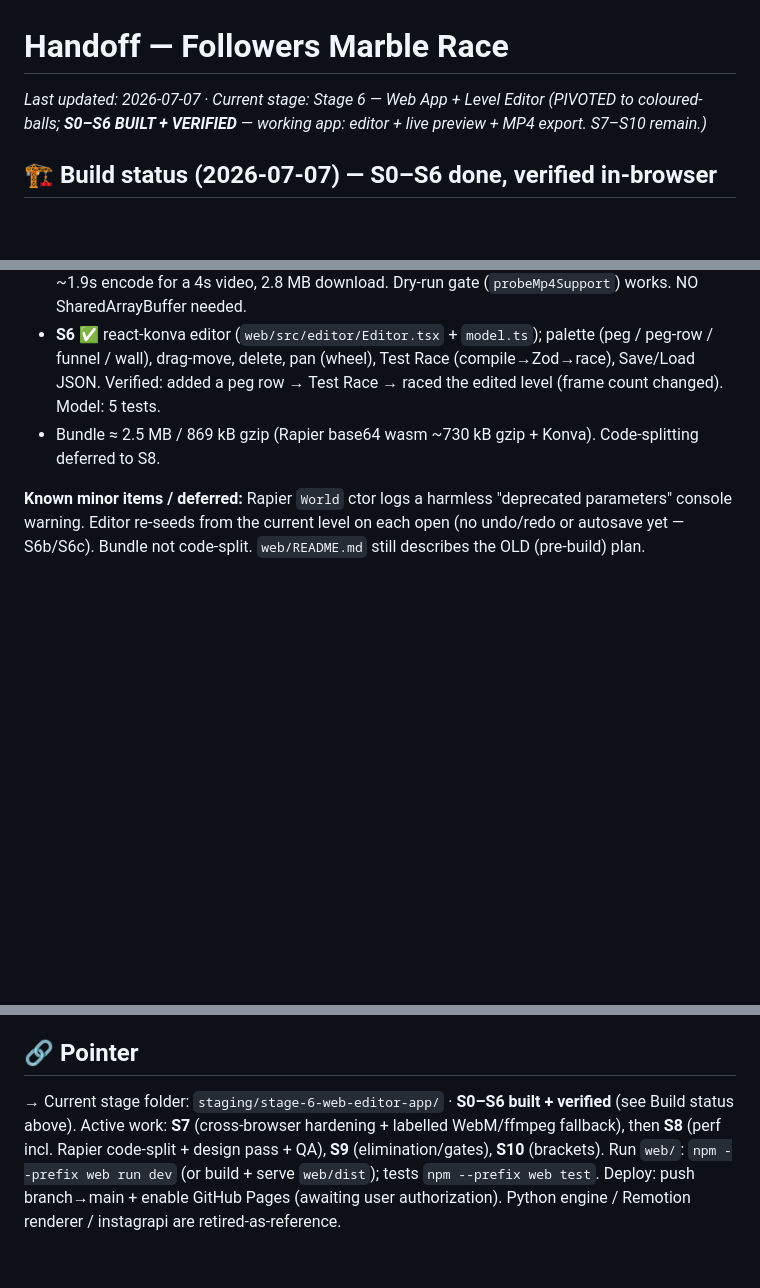
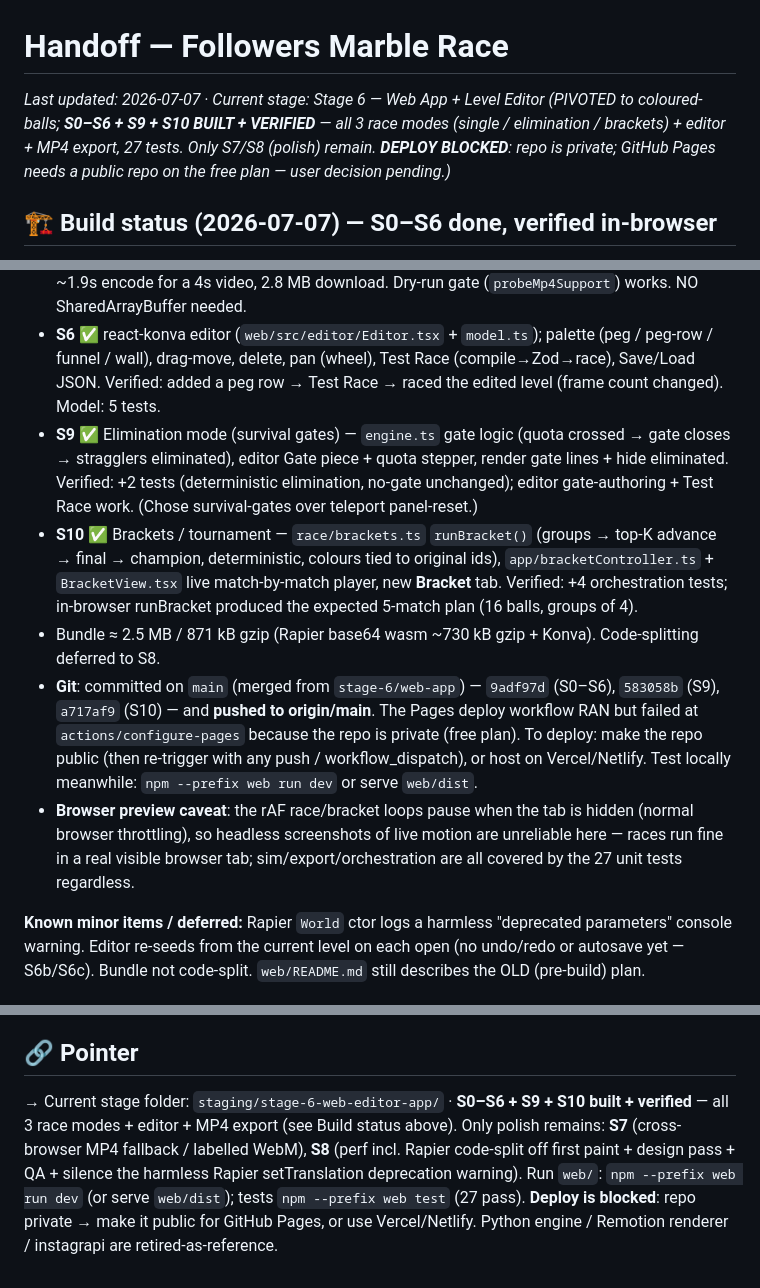
Before and after one commit to Frankyface/Instagram-Marble-race, a Markdown page: handoff.md, 3 parts joined by grey strips. GitHub-like rendering; blank space fills up the shorter version.

Commit message:
docs: handoff — S9 elimination + S10 brackets done; deploy blocked (private repo)

```diff
--- a/handoff.md
+++ b/handoff.md
@@ -1,5 +1,5 @@
 # Handoff — Followers Marble Race
-_Last updated: 2026-07-07 · Current stage: Stage 6 — Web App + Level Editor (PIVOTED to coloured-balls; **S0–S6 BUILT + VERIFIED** — working app: editor + live preview + MP4 export. S7–S10 remain.)_
+_Last updated: 2026-07-07 · Current stage: Stage 6 — Web App + Level Editor (PIVOTED to coloured-balls; **S0–S6 + S9 + S10 BUILT + VERIFIED** — all 3 race modes (single / elimination / brackets) + editor + MP4 export, 27 tests. Only S7/S8 (polish) remain. **DEPLOY BLOCKED**: repo is private; GitHub Pages needs a public repo on the free plan — user decision pending.)_
 
 ## 🏗️ Build status (2026-07-07) — S0–S6 done, verified in-browser
 The coloured-balls web app is **built and working** in `web/` (branch `stage-6/web-app`, uncommitted). Verified via `vitest` (21 tests) + `npm run build` + live browser preview (python http.server on `web/dist`, screenshots).
@@ -10,7 +10,11 @@ The coloured-balls web app is **built and working** in `web/` (branch `stage-6/w
 - **S4** ✅ Live preview (`web/src/app/raceController.ts` rAF fixed-timestep + `RacePreview.tsx`); ball-count 2–64 (default 16); OKLCH golden-ratio colours (`render/colors.ts`, culori). Verified: 16 & 40 balls race live, distinct colours.
 - **S5** ✅ Client-side MP4 export (`web/src/export/exportMp4.ts`, WebCodecs + Mediabunny). Verified in-browser: real 1080×1920 H.264 MP4, dur = frames/60 (frame-identical to preview), ~1.9s encode for a 4s video, 2.8 MB download. Dry-run gate (`probeMp4Support`) works. NO SharedArrayBuffer needed.
 - **S6** ✅ react-konva editor (`web/src/editor/Editor.tsx` + `model.ts`); palette (peg / peg-row / funnel / wall), drag-move, delete, pan (wheel), Test Race (compile→Zod→race), Save/Load JSON. Verified: added a peg row → Test Race → raced the edited level (frame count changed). Model: 5 tests.
-- Bundle ≈ 2.5 MB / 869 kB gzip (Rapier base64 wasm ~730 kB gzip + Konva). Code-splitting deferred to S8.
+- **S9** ✅ Elimination mode (survival gates) — `engine.ts` gate logic (quota crossed → gate closes → stragglers eliminated), editor Gate piece + quota stepper, render gate lines + hide eliminated. Verified: +2 tests (deterministic elimination, no-gate unchanged); editor gate-authoring + Test Race work. (Chose survival-gates over teleport panel-reset.)
+- **S10** ✅ Brackets / tournament — `race/brackets.ts` `runBracket()` (groups → top-K advance → final → champion, deterministic, colours tied to original ids), `app/bracketController.ts` + `BracketView.tsx` live match-by-match player, new **Bracket** tab. Verified: +4 orchestration tests; in-browser runBracket produced the expected 5-match plan (16 balls, groups of 4).
+- Bundle ≈ 2.5 MB / 871 kB gzip (Rapier base64 wasm ~730 kB gzip + Konva). Code-splitting deferred to S8.
+- **Git**: committed on `main` (merged from `stage-6/web-app`) — `9adf97d` (S0–S6), `583058b` (S9), `a717af9` (S10) — and **pushed to origin/main**. The Pages deploy workflow RAN but failed at `actions/configure-pages` because the repo is private (free plan). To deploy: make the repo public (then re-trigger with any push / workflow_dispatch), or host on Vercel/Netlify. Test locally meanwhile: `npm --prefix web run dev` or serve `web/dist`.
+- **Browser preview caveat**: the rAF race/bracket loops pause when the tab is hidden (normal browser throttling), so headless screenshots of live motion are unreliable here — races run fine in a real visible browser tab; sim/export/orchestration are all covered by the 27 unit tests regardless.
 
 **Known minor items / deferred:** Rapier `World` ctor logs a harmless "deprecated parameters" console warning. Editor re-seeds from the current level on each open (no undo/redo or autosave yet — S6b/S6c). Bundle not code-split. `web/README.md` still describes the OLD (pre-build) plan.
 
@@ -98,4 +102,4 @@ Milestone order: single-race app end-to-end (**S0–S8**) ships first; **S9** (e
 - Audio (music, then event SFX) is a post-v1 fast-follow — it touches the exporter (adds an AudioEncoder track). Sim should still emit a race-event stream so SFX slot in later.
 
 ## 🔗 Pointer
-→ Current stage folder: `staging/stage-6-web-editor-app/` · **S0–S6 built + verified** (see Build status above). Active work: **S7** (cross-browser hardening + labelled WebM/ffmpeg fallback), then **S8** (perf incl. Rapier code-split + design pass + QA), **S9** (elimination/gates), **S10** (brackets). Run `web/`: `npm --prefix web run dev` (or build + serve `web/dist`); tests `npm --prefix web test`. Deploy: push branch→main + enable GitHub Pages (awaiting user authorization). Python engine / Remotion renderer / instagrapi are retired-as-reference.
+→ Current stage folder: `staging/stage-6-web-editor-app/` · **S0–S6 + S9 + S10 built + verified** — all 3 race modes + editor + MP4 export (see Build status above). Only polish remains: **S7** (cross-browser MP4 fallback / labelled WebM), **S8** (perf incl. Rapier code-split off first paint + design pass + QA + silence the harmless Rapier setTranslation deprecation warning). Run `web/`: `npm --prefix web run dev` (or serve `web/dist`); tests `npm --prefix web test` (27 pass). **Deploy is blocked**: repo private → make it public for GitHub Pages, or use Vercel/Netlify. Python engine / Remotion renderer / instagrapi are retired-as-reference.
```
